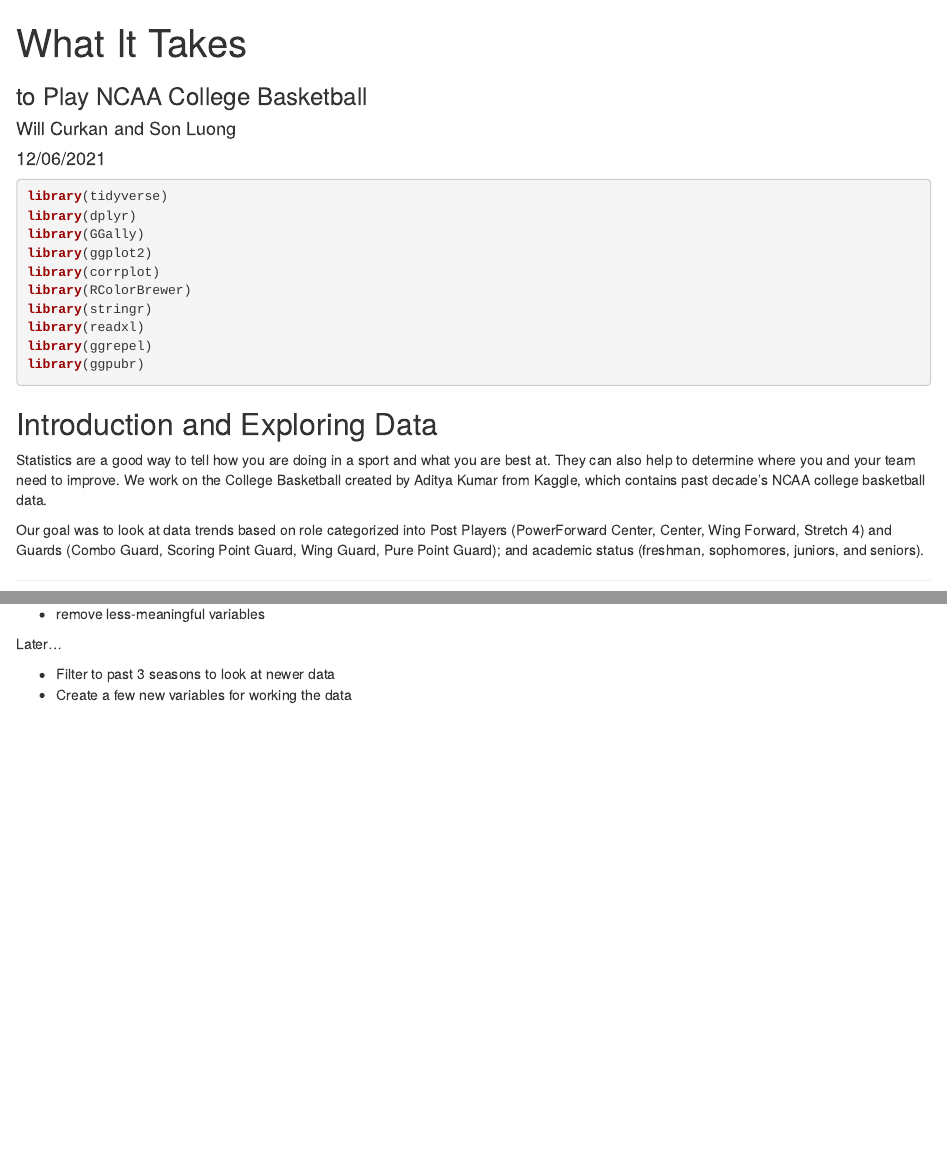
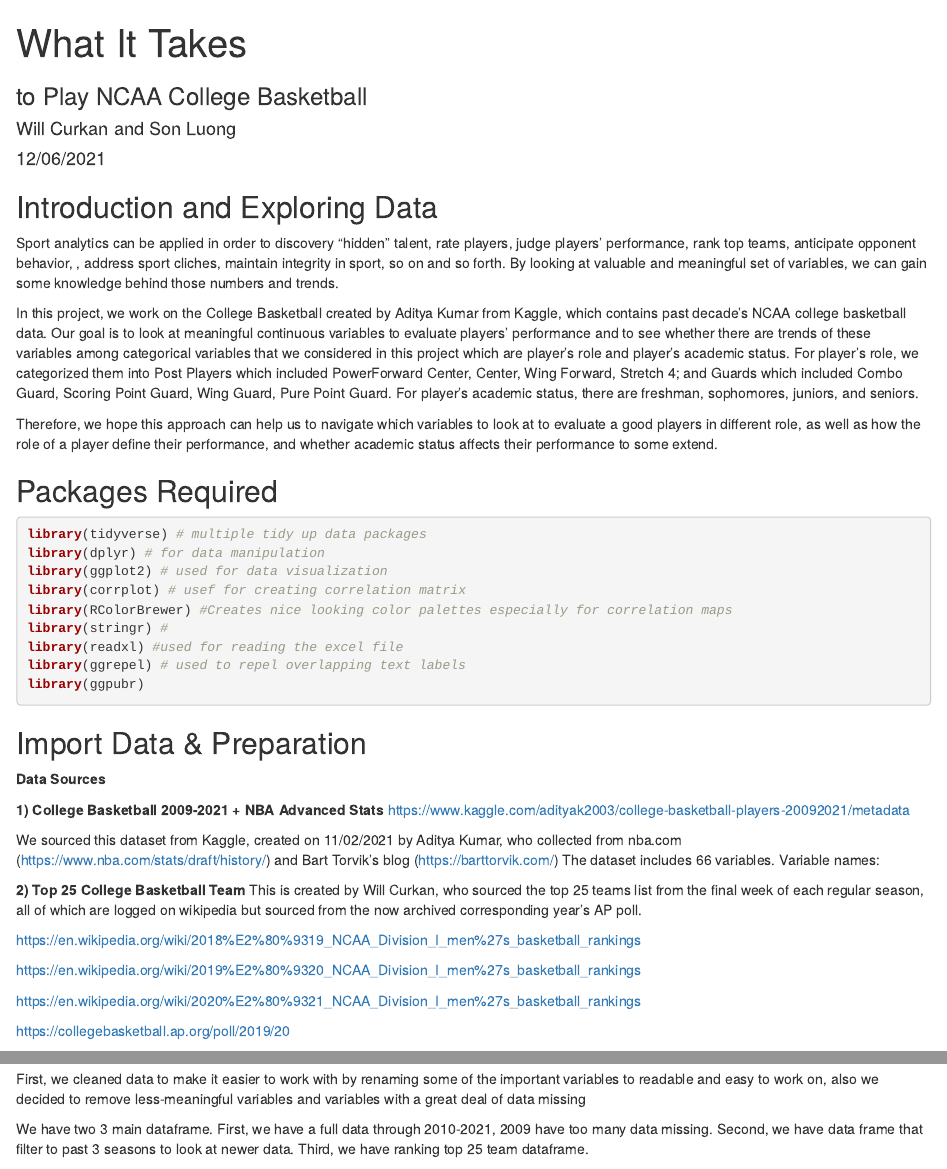
Before and after one commit to gwillcc90/final_proj, an R Markdown document (actual_report.Rmd): the page in a window 1100 px wide, from its top, and a second part further down, joined at a grey line. Rendered offline with R 4.5, knitr and Pandoc, with nearby package versions; some code elsewhere in the file could not run offline.

````diff
--- a/actual_report.Rmd
+++ b/actual_report.Rmd
@@ -10,31 +10,55 @@
 knitr::opts_chunk$set(echo = TRUE)
 ```
 
+## Introduction and Exploring Data
+
+Sport analytics can be applied in order to discovery "hidden" talent, rate players, judge players' performance, rank top teams, anticipate opponent behavior, , address sport cliches, maintain integrity in sport, so on and so forth. By looking at valuable and meaningful set of variables, we can gain some knowledge behind those numbers and trends.
+
+In this project, we work on the College Basketball created by Aditya Kumar from Kaggle, which contains past decade's NCAA college basketball data. Our goal is to look at meaningful continuous variables to evaluate players' performance and to see whether there are trends of these variables among categorical variables that we considered in this project which are player's role and player's academic status. For player's role, we categorized them into Post Players which included PowerForward Center, Center, Wing Forward, Stretch 4; and Guards which included Combo Guard, Scoring Point Guard, Wing Guard, Pure Point Guard. For player's academic status, there are freshman, sophomores, juniors, and seniors.
+
+Therefore, we hope this approach can help us to navigate which variables to look at to evaluate a good players in different role, as well as how the role of a player define their performance, and  whether academic status affects their performance to some extend.
+
+
+## Packages Required
+
 ```{r, message = F, warning = F}
-library(tidyverse)
-library(dplyr)
-library(GGally)
-library(ggplot2)
-library(corrplot)
-library(RColorBrewer)
-library(stringr)
-library(readxl)
-library(ggrepel)
+library(tidyverse) # multiple tidy up data packages
+library(dplyr) # for data manipulation
+library(ggplot2) # used for data visualization
+library(corrplot) # usef for creating correlation matrix
+library(RColorBrewer) #Creates nice looking color palettes especially for correlation maps
+library(stringr) #
+library(readxl) #used for reading the excel file
+library(ggrepel) # used to repel overlapping text labels
 library(ggpubr)
 ```
 
-## Introduction and Exploring Data
+## Import Data & Preparation
+__Data Sources__
 
-Statistics are a good way to tell how you are doing in a sport and what you are best at. They can also help to determine where you and your team need to improve. We work on the College Basketball created by Aditya Kumar from Kaggle, which contains past decade's NCAA college basketball data.
+__1) College Basketball 2009-2021 + NBA Advanced Stats__
+ https://www.kaggle.com/adityak2003/college-basketball-players-20092021/metadata
 
-Our goal was to look at data trends based on role categorized into Post Players (PowerForward Center, Center, Wing Forward, Stretch 4) and Guards (Combo Guard, Scoring Point Guard, Wing Guard, Pure Point Guard); and academic status (freshman, sophomores, juniors, and seniors).
+We sourced this dataset from Kaggle,  created on 11/02/2021 by Aditya Kumar, who collected from nba.com (https://www.nba.com/stats/draft/history/) and Bart Torvik's blog (https://barttorvik.com/)
+ The dataset includes 66 variables.
+Variable names:
 
----
+__2) Top 25 College Basketball Team__
+This is created by Will Curkan, who sourced the top 25 teams list from the final week of each regular season, all of which are logged on wikipedia but sourced from the now archived corresponding year's AP poll.
+
+https://en.wikipedia.org/wiki/2018%E2%80%9319_NCAA_Division_I_men%27s_basketball_rankings
+
+https://en.wikipedia.org/wiki/2019%E2%80%9320_NCAA_Division_I_men%27s_basketball_rankings
+
+https://en.wikipedia.org/wiki/2020%E2%80%9321_NCAA_Division_I_men%27s_basketball_rankings
+
+https://collegebasketball.ap.org/poll/2019/20
+
 
 ```{r import data, echo = F}
 bb_dat = read.csv("CollegeBasketballPlayers2009-2021.csv")
 school_dat = read_excel("bb_school_ranks.xlsx")
 ```
 
-At first... Cleaned data to make easier to work with:
+First, we cleaned data to make it easier to work with by renaming some of the important variables to readable and easy to work on, also we decided to remove less-meaningful variables and variables with a great deal of data missing
 
@@ -42,9 +65,4 @@
-- remove less-meaningful variables
-
-Later...
-
-- Filter to past 3 seasons to look at newer data
-- Create a few new variables for working the data
+We have two 3 main dataframe. First, we have a full data through 2010-2021, 2009 have too many data missing. Second, we have data frame that filter to past 3 seasons to look at newer data. Third, we have ranking top 25 team dataframe.
 
 ```{r data cleanup, echo = F, message = F}
 # Dataframe from 3 latest years
````
Also changed, not shown: actual_report.Rmd (27 more changed lines).
